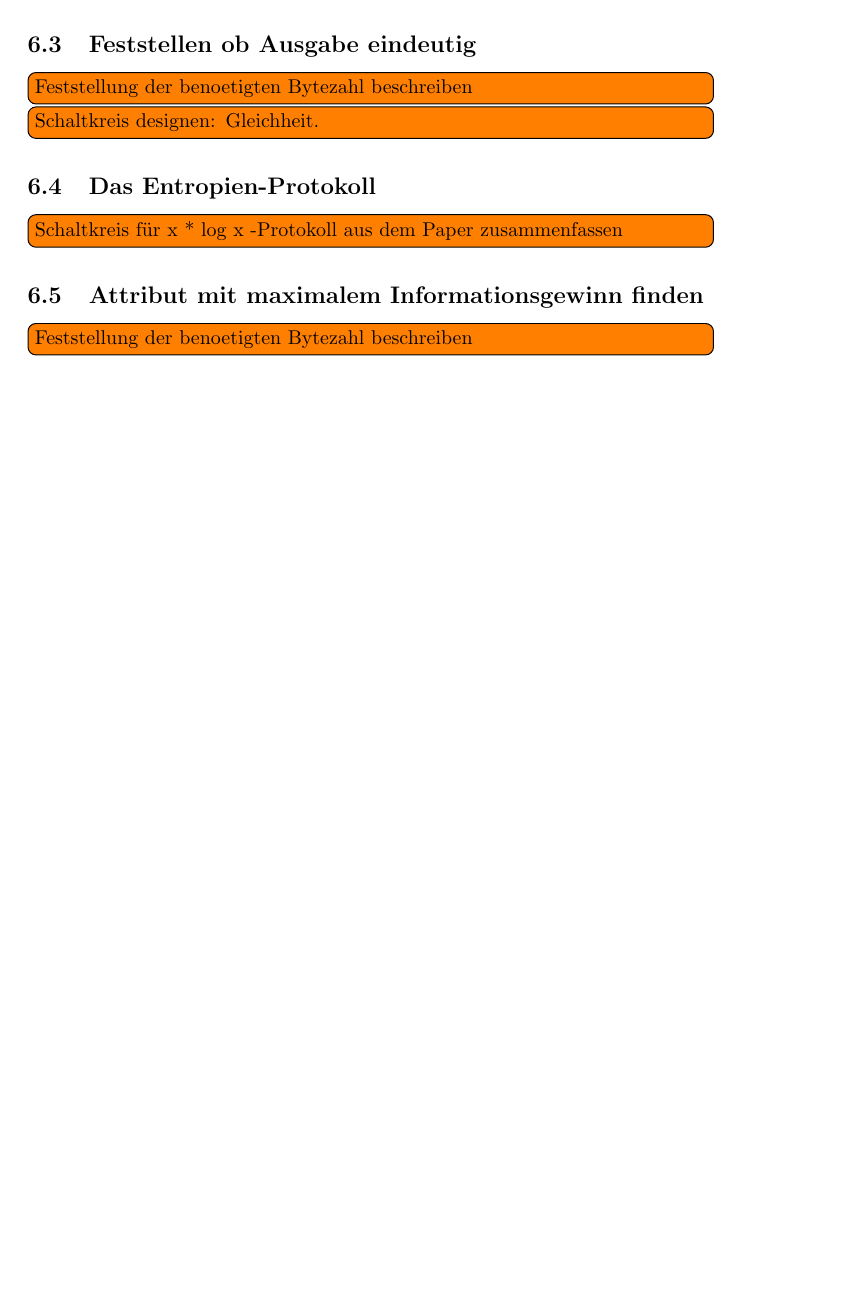
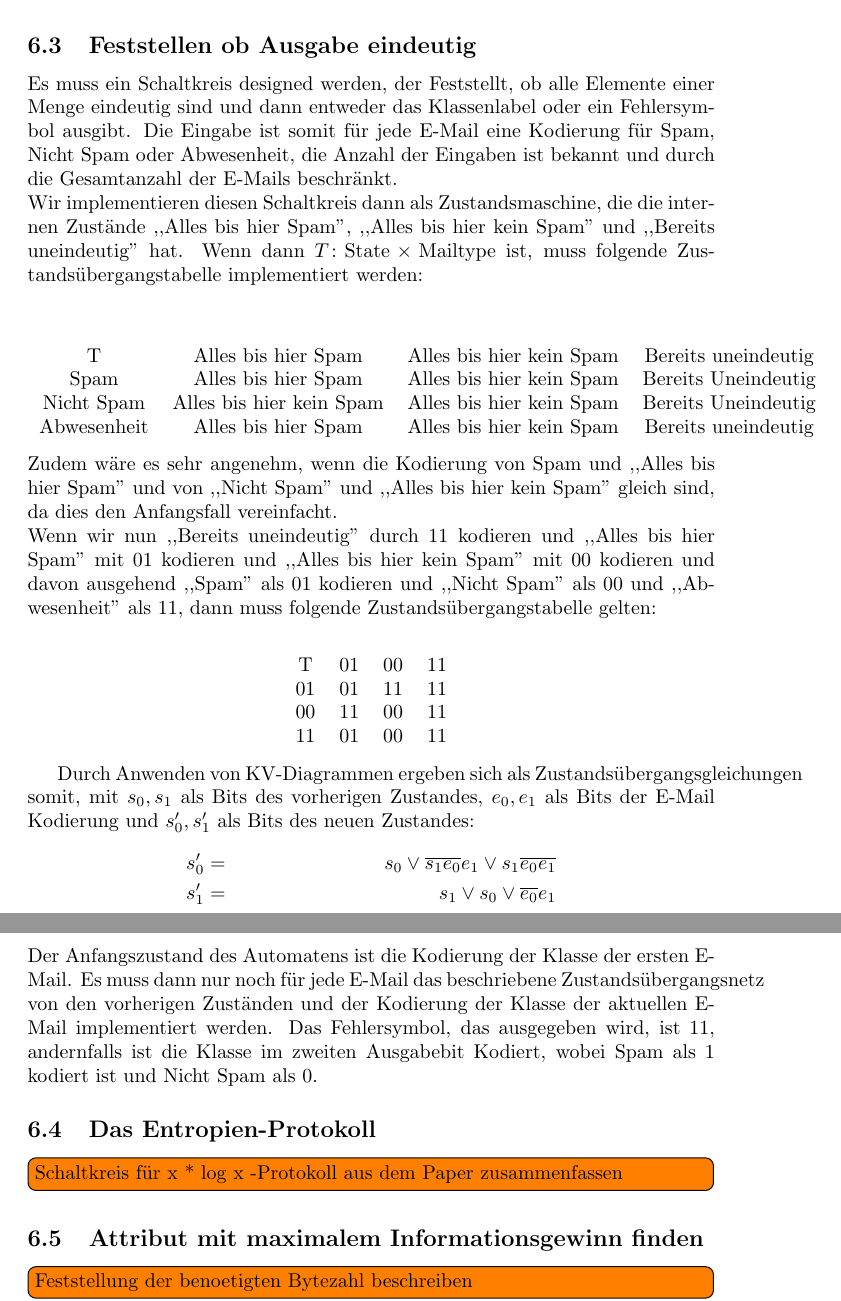
Before and after one commit to Tetha/Security-Praktikum-WS09-10, a LaTeX document (final_specification/main.tex): part of page 11 of 22 before the commit and two parts of pages 12 and 13 of 24 after it, the two joined at a grey line, cut so that both start at the same text, the shorter picture padded with empty space. Compiled offline with pdfLaTeX.

Commit message:
Equality Protocol

```diff
--- a/final_specification/main.tex
+++ b/final_specification/main.tex
@@ -2,7 +2,8 @@
 \usepackage{tikz}
 \usepackage{todonotes}
 \usepackage{amssymb}
-\usetikzlibrary{arrows,decorations.pathmorphing}
+\usepackage{amsmath}
+\usetikzlibrary{arrows,decorations.pathmorphing,shapes.multipart}
 
 \hyphenation{Schwell-werte}
 % =============== Definitionen =========
@@ -502,4 +502,3 @@ getroffen).
 \end{phases}
 \caption{ID3-Algorithmus, Fall 1: Keine Attribute mehr vorhanden}
 \end{figure}
-\todo[inline]{Schaltkreis designen: Maximum von Summen von positiven Zahlensequenzen}
@@ -505,0 +536 @@ getroffen).
+ damit kann diese Formel einfach in einen Schaltkreis \"uberf\"uhrt werden.
@@ -506,6 +581,7 @@ getroffen).
+\label{fig:circuit:max sum}
+\end{figure}
 
 \subsection{Feststellen ob Ausgabe eindeutig}
-\todo[inline]{Feststellung der benoetigten Bytezahl beschreiben}
 \begin{figure}[htb]
 \begin{phases}
 \aliceknowledge[-2]{Vorwissen};
@@ -520,7 +596,55 @@ getroffen).
 \end{phases}
 \caption{ID3-Algorithmus, Fall 2: Ausgabe eindeutig}
 \end{figure}
-\todo[inline]{Schaltkreis designen: Gleichheit.}
+Es muss ein Schaltkreis designed werden, der Feststellt, ob alle Elemente
+einer Menge eindeutig sind und dann entweder das Klassenlabel oder ein
+Fehlersymbol ausgibt. Die Eingabe ist somit f\"ur jede E-Mail eine
+Kodierung f\"ur Spam, Nicht Spam oder Abwesenheit, die Anzahl der Eingaben
+ist bekannt und durch die Gesamtanzahl der E-Mails beschr\"ankt.\\
+Wir implementieren diesen Schaltkreis dann als Zustandsmaschine, die die
+internen Zust\"ande ,,Alles bis hier Spam'', ,,Alles bis hier kein Spam''
+und ,,Bereits uneindeutig'' hat. Wenn dann
+\(T \colon \mathrm{State} \times \mathrm{Mailtype}\) ist, muss folgende
+Zustands\"ubergangstabelle implementiert werden:\\
+\begin{center}
+\begin{tabular}{c c c c}
+T & Alles bis hier Spam & Alles bis hier kein Spam & Bereits uneindeutig\\
+Spam & Alles bis hier Spam & Alles bis hier kein Spam & Bereits Uneindeutig \\
+Nicht Spam & Alles bis hier kein Spam & Alles bis hier kein Spam & Bereits Uneindeutig \\
+Abwesenheit & Alles bis hier Spam & Alles bis hier kein Spam & Bereits uneindeutig
+\end{tabular}
+\end{center}
+Zudem w\"are es sehr angenehm, wenn die Kodierung von Spam und
+,,Alles bis hier Spam'' und von ,,Nicht Spam'' und ,,Alles bis hier kein Spam''
+gleich sind, da dies den Anfangsfall vereinfacht.\\
+Wenn wir nun ,,Bereits uneindeutig'' durch 11 kodieren und
+,,Alles bis hier Spam'' mit 01 kodieren und ,,Alles bis hier kein Spam''
+mit 00 kodieren und davon ausgehend ,,Spam'' als 01 kodieren und
+,,Nicht Spam'' als 00 und ,,Abwesenheit'' als 11, dann muss folgende
+Zustands\"ubergangstabelle gelten:\\
+\begin{center}
+\begin{tabular}{c c c c}
+T & 01 & 00 & 11\\
+01 & 01 & 11 & 11\\
+00 & 11 & 00 & 11\\
+11 & 01 & 00 & 11
+\end{tabular}
+\end{center}
+
+Durch Anwenden von KV-Diagrammen ergeben sich als Zustands\"ubergangsgleichungen
+somit, mit \(s_0, s_1\) als Bits des vorherigen Zustandes, \(e_0, e_1\) als Bits
+der E-Mail Kodierung und \(s_0', s_1'\) als Bits des neuen Zustandes:
+\begin{align*}
+s_0' &=& s_0 \vee \overline{s_1} \overline{e_0} e_1
+           \vee s_1 \overline{e_0} \overline{e_1}\\
+s_1' &=& s_1 \vee s_0 \vee \overline{e_0} e_1
+\end{align*}
+Der Anfangszustand des Automatens ist die Kodierung der Klasse der ersten E-Mail.
+Es muss dann nur noch f\"ur jede E-Mail das beschriebene Zustands\"ubergangsnetz
+von den vorherigen Zust\"anden und der Kodierung der Klasse der aktuellen
+E-Mail implementiert werden. Das Fehlersymbol, das ausgegeben wird, ist 11,
+andernfalls ist die Klasse im zweiten Ausgabebit Kodiert, wobei Spam als 1
+kodiert ist und Nicht Spam als 0.
 
 \subsection{Das Entropien-Protokoll}
 \todo[inline]{Schaltkreis f\"ur x * log x -Protokoll aus dem Paper zusammenfassen}
```
Also changed, not shown: final_specification/final.pdf, final_specification/main.tex (78 more changed lines).
